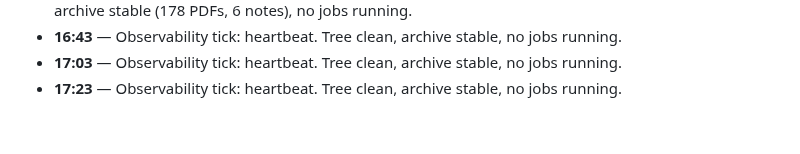
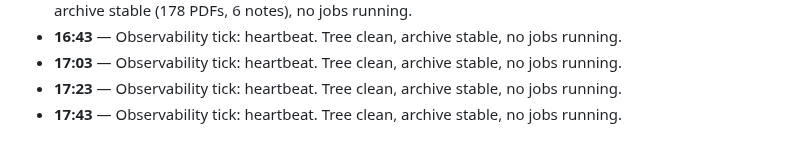
Before and after one commit to Kuberwastaken/riemann, a Markdown page: logs/LOG.md, the part around the change. GitHub-like rendering.

Commit message:
docs(log): heartbeat 17:43 UTC — no changes

```diff
--- a/logs/LOG.md
+++ b/logs/LOG.md
@@ -100,3 +100,4 @@ record, this file is the narrative).
 - **16:43** — Observability tick: heartbeat. Tree clean, archive stable, no jobs running.
 - **17:03** — Observability tick: heartbeat. Tree clean, archive stable, no jobs running.
 - **17:23** — Observability tick: heartbeat. Tree clean, archive stable, no jobs running.
+- **17:43** — Observability tick: heartbeat. Tree clean, archive stable, no jobs running.
```
